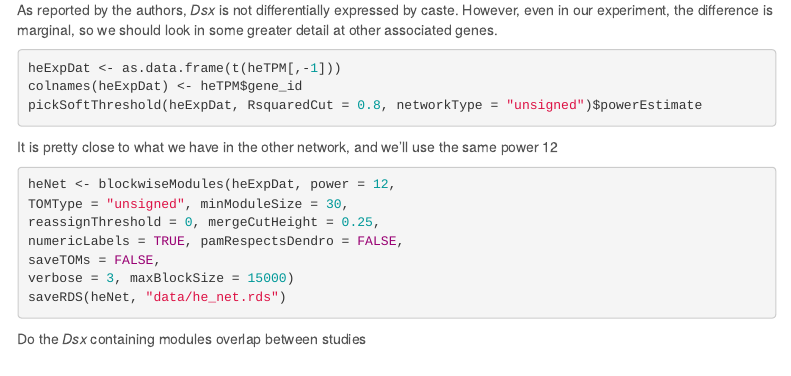
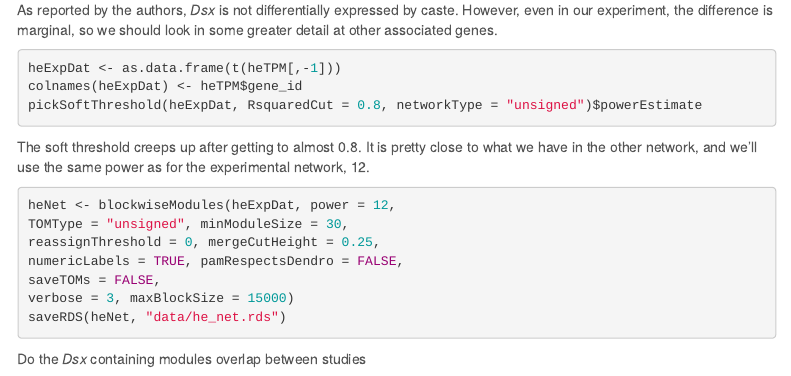
Before and after one commit to MikheyevLab/dsx-rnai, an R Markdown document (dsx-rnai.Rmd): the page in a window 1100 px wide, from 5000 px down. Rendered offline with R 4.5, knitr and Pandoc, with nearby package versions; the code chunks are not run, so their results and figures are left out; menus at the side of the page are left out.

Commit message:
minor changes

````diff
--- a/dsx-rnai.Rmd
+++ b/dsx-rnai.Rmd
@@ -319,7 +320,7 @@ colnames(heExpDat) <- heTPM$gene_id
 pickSoftThreshold(heExpDat, RsquaredCut = 0.8, networkType = "unsigned")$powerEstimate
 ```
 
-It is pretty close to what we have in the other network, and we'll use the same power 12
+The soft threshold creeps up after getting to almost 0.8. It is pretty close to what we have in the other network, and we'll use the same power as for the experimental network, 12.
 
 ```{r heWGNCA, eval = FALSE}
 heNet <- blockwiseModules(heExpDat, power = 12,
````
Also changed, not shown: figures/heDGE-1.png (added), figures/heDGE-2.png (added), figures/heDGE-3.png (added), dsx-rnai.Rmd (1 more changed lines).
